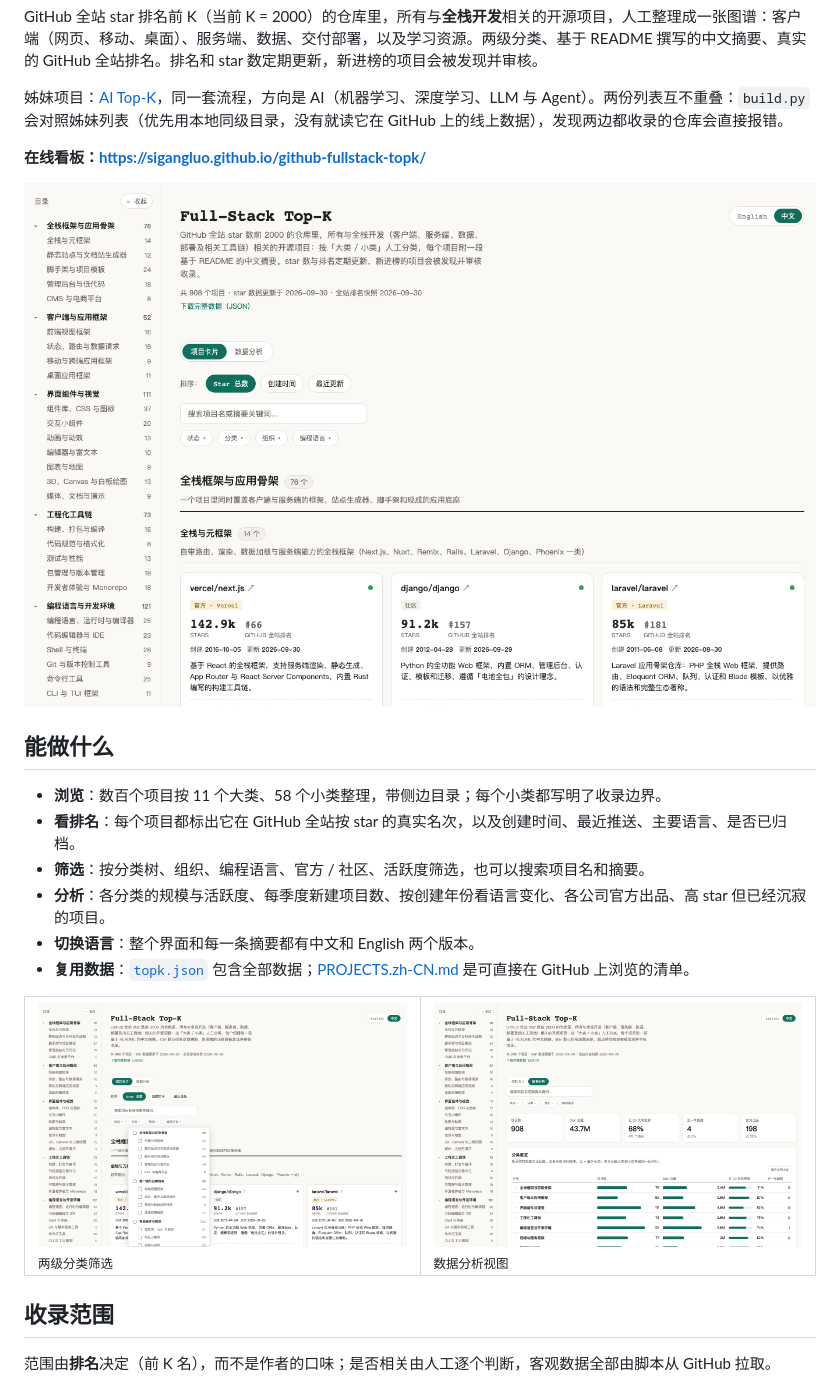
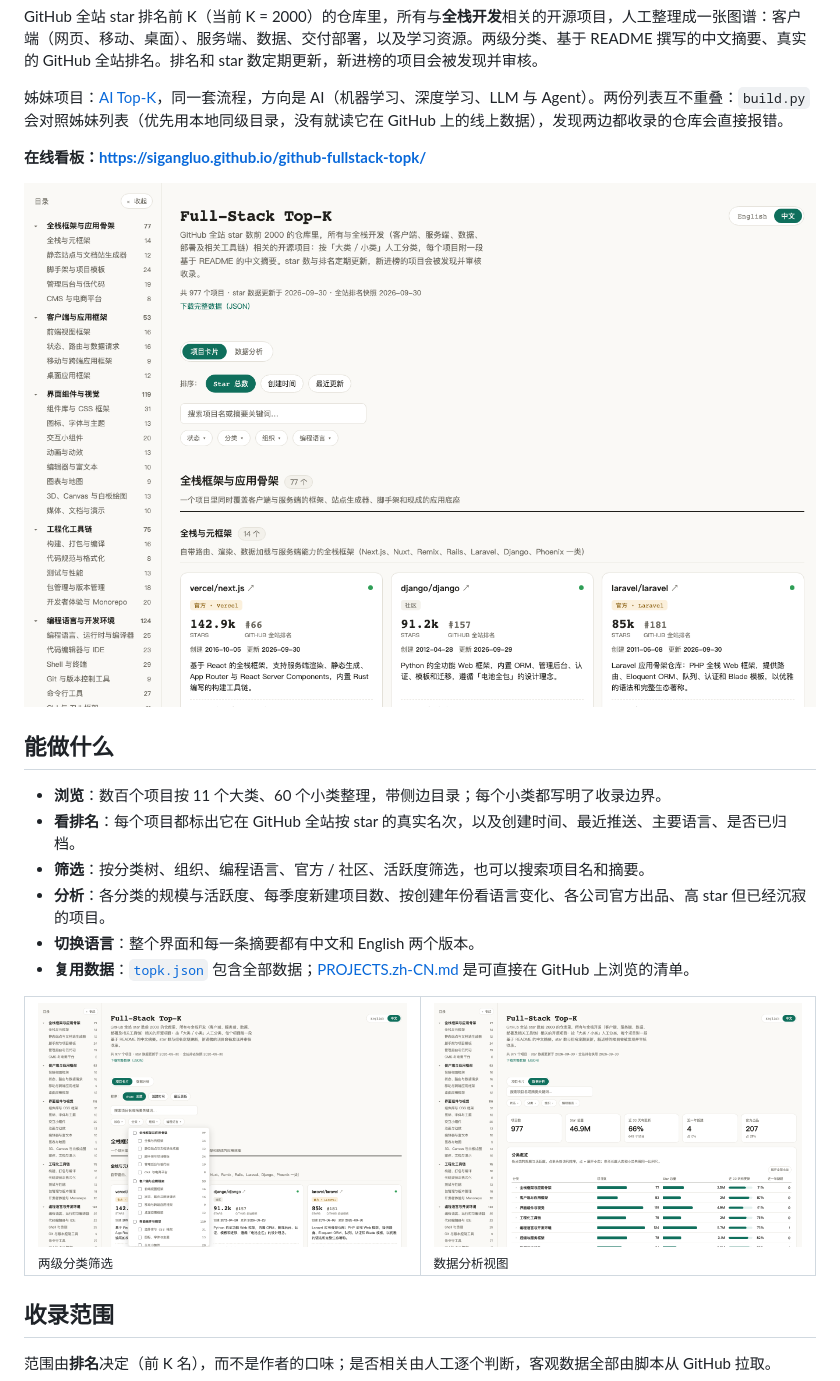
Before and after one commit to sigangluo/github-fullstack-topk, a Markdown page: README.zh-CN.md, the part around the change. Rendered like a GitHub page; pictures changed too: docs/images/analysis-zh.png, docs/images/cards-zh.png, docs/images/filter-zh.png.

```diff
--- a/README.zh-CN.md
+++ b/README.zh-CN.md
@@ -15,7 +15,7 @@ GitHub 全站 star 排名前 K（当前 K = 2000）的仓库里，所有与**全
 
 ## 能做什么
 
-- **浏览**：数百个项目按 11 个大类、58 个小类整理，带侧边目录；每个小类都写明了收录边界。
+- **浏览**：数百个项目按 11 个大类、60 个小类整理，带侧边目录；每个小类都写明了收录边界。
 - **看排名**：每个项目都标出它在 GitHub 全站按 star 的真实名次，以及创建时间、最近推送、主要语言、是否已归档。
 - **筛选**：按分类树、组织、编程语言、官方 / 社区、活跃度筛选，也可以搜索项目名和摘要。
 - **分析**：各分类的规模与活跃度、每季度新建项目数、按创建年份看语言变化、各公司官方出品、高 star 但已经沉寂的项目。
```
Also changed, not shown: .claude/CLAUDE.md (+1 -1 lines), README.md (+1 -1 lines), docs/images/analysis-en.png, docs/images/cards-en.png, docs/images/filter-en.png.
